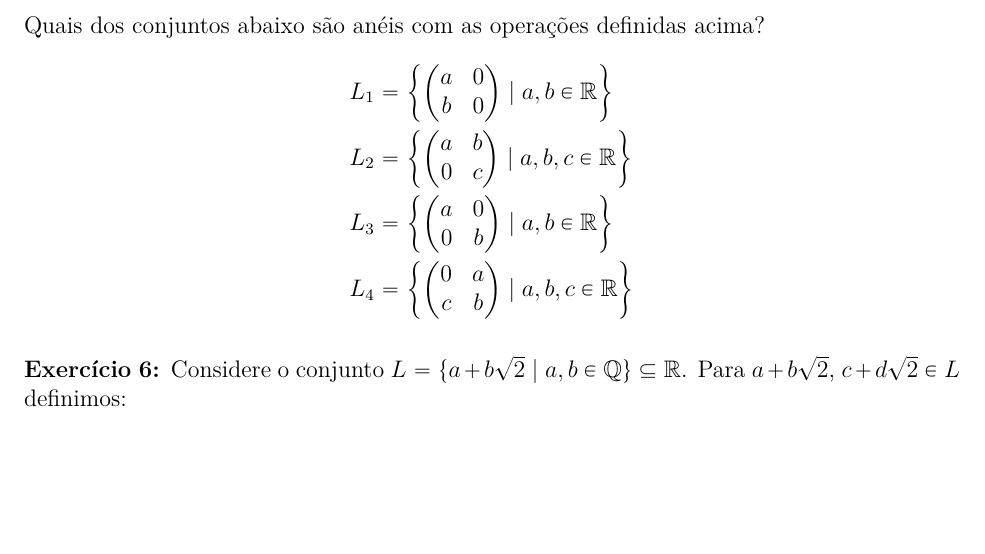
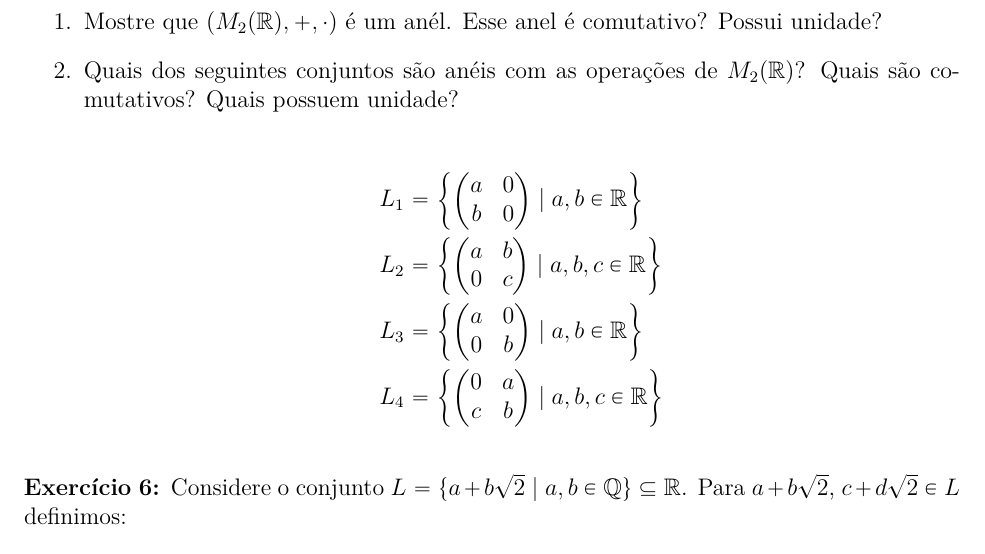
Before and after one commit to jfreitasunb/Algebra-1, a LaTeX document (listas/lista-4-alg1.tex): part of page 2 of 2, cut at the place of the change, the shorter picture padded with empty space. Compiled offline with XeLaTeX.

Commit message:
Mais mudanças no enunciado.

```diff
--- a/listas/lista-4-alg1.tex
+++ b/listas/lista-4-alg1.tex
@@ -93,7 +93,10 @@ Dados $A = \begin{pmatrix}
 		xa + yc & xb + yd\\za + tc & zb + td
 	\end{pmatrix}.
 \end{align*}
-Quais dos conjuntos abaixo são anéis com as operações definidas acima?
+\begin{enumerate}
+	\item Mostre que $(M_2(\real), + , \cdot)$ é um anél. Esse anel é comutativo? Possui unidade?
+	\item Quais dos seguintes conjuntos são anéis com as operações de $M_2(\real)$? Quais são comutativos? Quais possuem unidade?
+
 	\begin{align*}
 		L_1 &= \left\{\begin{pmatrix}
 			a & 0\\
@@ -112,6 +115,7 @@ Quais dos conjuntos abaixo são anéis com as operações definidas acima?
 			c & b
 		\end{pmatrix} \mid a, b, c \in \real\right\}
 	\end{align*}
+\end{enumerate}
 
 \vesp
 
```
Lines whose indentation alone changed are shown as unchanged.
